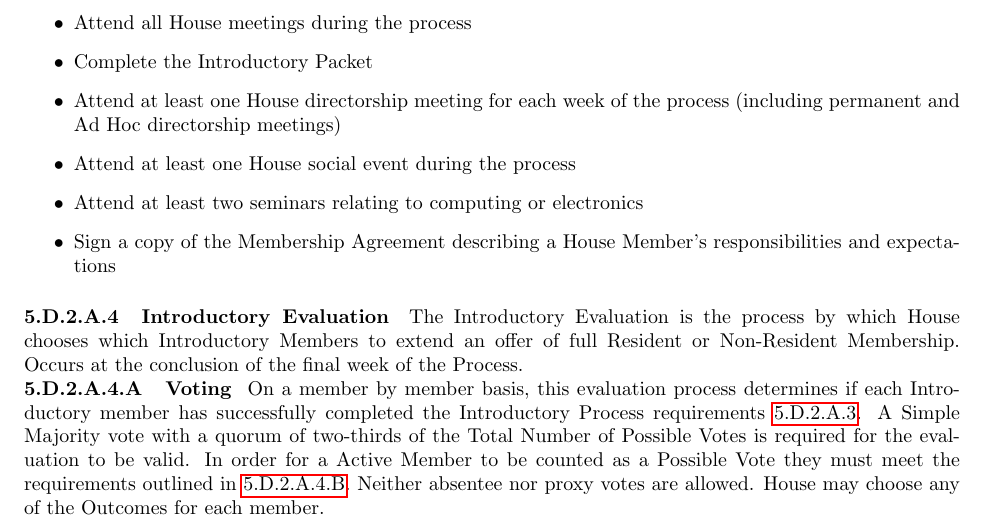
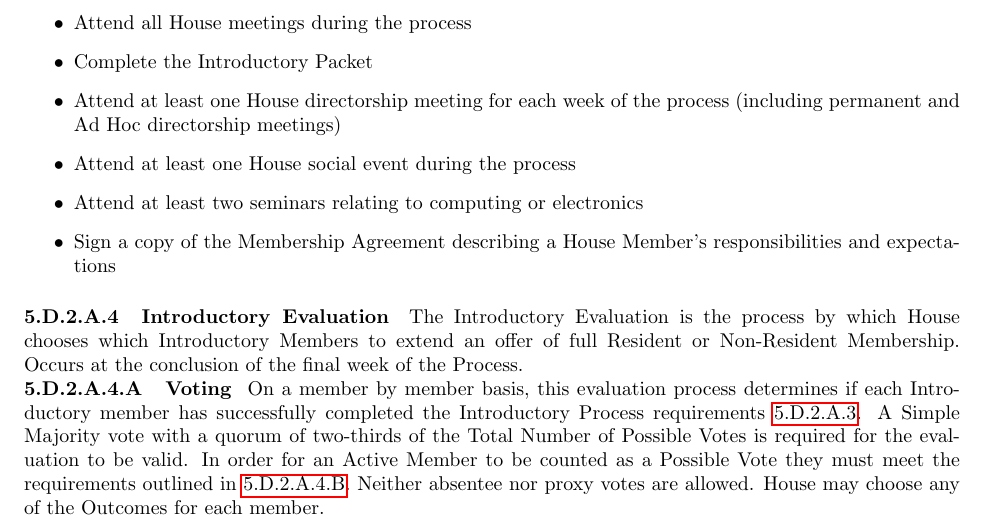
Before and after one commit to ComputerScienceHouse/Constitution, a LaTeX document (constitution.tex): part of page 17 of 29, cut so that both start at the same text. Compiled offline with pdfLaTeX.

Commit message:
fixed typo to conform with formating standards

```diff
--- a/constitution.tex
+++ b/constitution.tex
@@ -552,11 +552,12 @@ Occurs at the conclusion of the final week of the Process.
 \asubsubsubsubsection{Voting}
 On a member by member basis, this evaluation process determines if each Introductory member has successfully completed the Introductory Process requirements \ref{Expectations of an Introductory Member}.
 A Simple Majority vote with a quorum of two-thirds of the Total Number of Possible Votes is required for the evaluation to be valid.
-In order for a Active Member to be counted as a Possible Vote they must meet the requirements outlined in \ref{Expectations of Voting Members}.
+In order for an Active Member to be counted as a Possible Vote they must meet the requirements outlined in \ref{Expectations of Voting Members}.
 Neither absentee nor proxy votes are allowed.
 House may choose any of the Outcomes for each member.
 \asubsubsubsubsection{Expectations of Voting Members}
-The following requirements must be met by the beginning of the Introductory Evaluation for an Active Member to be allowed to vote. Any of these requirements may be waived by the Evaluations Director or a simple majority vote by the Executive Board
+The following requirements must be met by the beginning of the Introductory Evaluation for an Active Member to be allowed to vote.
+Any of these requirements may be waived by the Evaluations Director or a simple majority vote by the Executive Board
 \begin{itemize}
 \item Attend all House meetings during the process
 \item Attend at least one House directorship meeting for each week of the process (including permanent and Ad Hoc directorship meetings)
```
